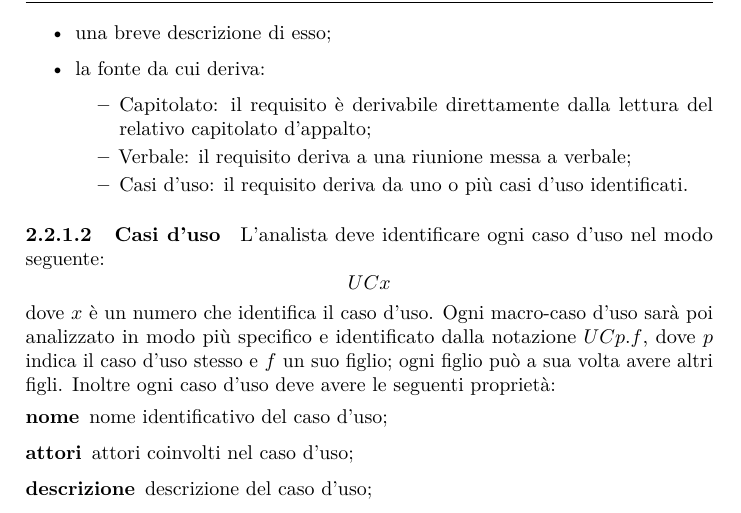
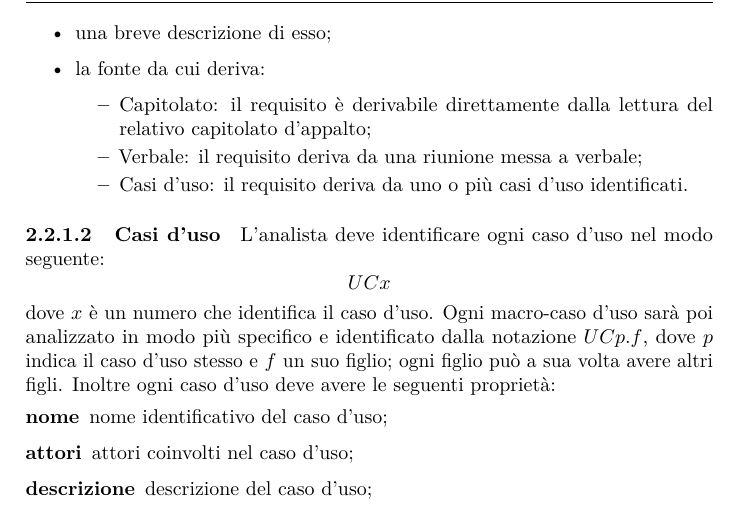
Before and after one commit to hivex-unipd/swedesigner-doc, a LaTeX document (doc/Interni/Norme_di_progetto/Norme_di_progetto_1_0_0.tex): part of page 8 of 24, cut so that both start at the same text. Compiled offline with pdfLaTeX.

Commit message:
correzione refuso

```diff
--- a/doc/Interni/Norme_di_progetto/Norme_di_progetto_1_0_0.tex
+++ b/doc/Interni/Norme_di_progetto/Norme_di_progetto_1_0_0.tex
@@ -129,7 +129,7 @@ Il presente documento si divide in tre sezioni principali:
 			\item la fonte da cui deriva:
 			\begin{itemize}
 				\item Capitolato: il requisito è derivabile direttamente dalla lettura del relativo capitolato d'appalto;
-				\item Verbale: il requisito deriva a una riunione messa a verbale;
+				\item Verbale: il requisito deriva da una riunione messa a verbale;
 				\item Casi d'uso: il requisito deriva da uno o più casi d'uso identificati.
 			\end{itemize}
 		\end{itemize}
```
Also changed, not shown: doc/Interni/Norme_di_progetto/Norme_di_progetto_1_0_0.tex (2 more changed lines).
